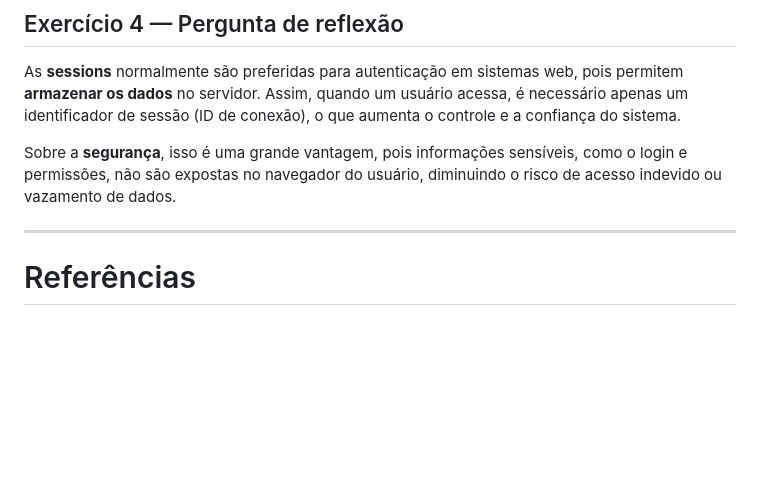
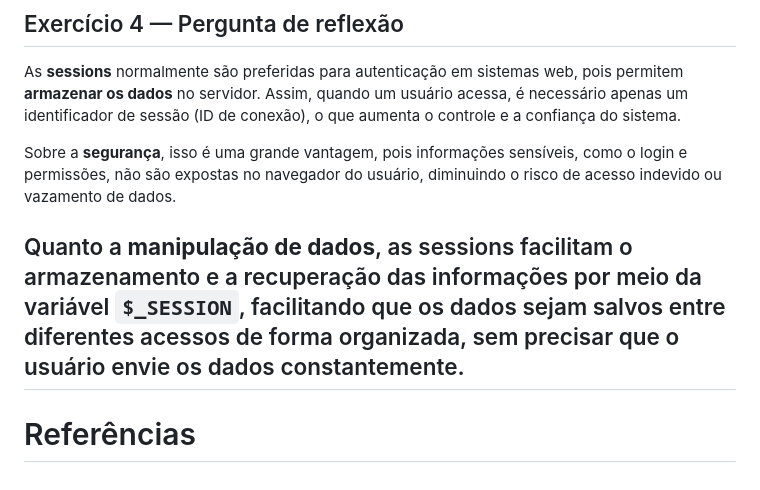
Before and after one commit to etecvav26-d202/Portfolio-SWEB1, a Markdown page: grupo/1BIM-M3-cookie-session.md, the part around the change. Rendered like a GitHub page; blank space fills up the shorter version.

Commit message:
inserindo texto

```diff
--- a/grupo/1BIM-M3-cookie-session.md
+++ b/grupo/1BIM-M3-cookie-session.md
@@ -67,6 +67,7 @@ As **sessions** normalmente são preferidas para autenticação em sistemas web,
 
 Sobre a **segurança**, isso é uma grande vantagem, pois informações sensíveis, como o login e permissões, não são expostas no navegador do usuário, diminuindo o risco de acesso indevido ou vazamento de dados.
 
+Quanto a **manipulação de dados**, as sessions facilitam o armazenamento e a recuperação das informações por meio da variável `$_SESSION`, facilitando que os dados sejam salvos entre diferentes acessos de forma organizada, sem precisar que o usuário envie os dados constantemente.
 ---
 
 # Referências
```
